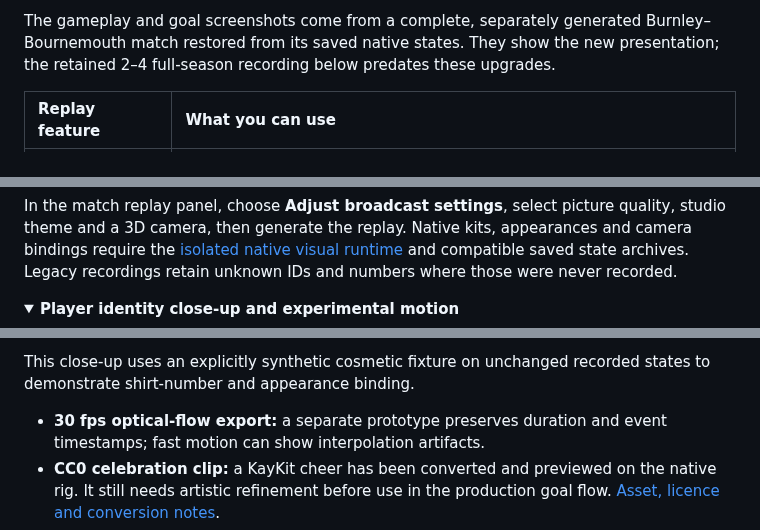
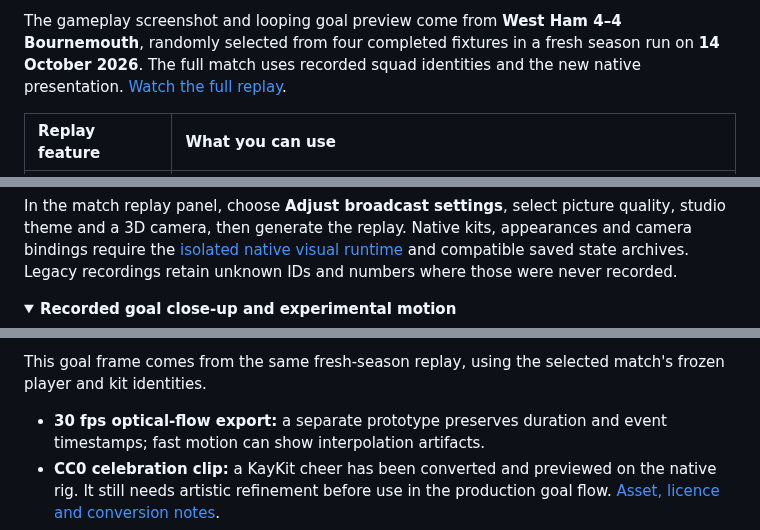
Before and after one commit to x-Kevin-Paul-x/Footy, a Markdown page: README.md, 3 parts joined by grey strips. GitHub-like rendering; folded sections open.

```diff
--- a/README.md
+++ b/README.md
@@ -56,5 +52,5 @@ The simulation now shares the frontend's claymorphism: rounded panels, soft shad
 
-The gameplay and goal screenshots come from a complete, separately generated Burnley–Bournemouth match restored from its saved native states. They show the new presentation; the retained 2–4 full-season recording below predates these upgrades.
+The gameplay screenshot and looping goal preview come from **West Ham 4–4 Bournemouth**, randomly selected from four completed fixtures in a fresh season run on **14 October 2026**. The full match uses recorded squad identities and the new native presentation. [Watch the full replay](assets/matches/current-season/west-ham-bournemouth.mp4).
 
 | Replay feature | What you can use |
 | :--- | :--- |
@@ -68,5 +64,5 @@ The gameplay and goal screenshots come from a complete, separately generated Bur
 In the match replay panel, choose **Adjust broadcast settings**, select picture quality, studio theme and a 3D camera, then generate the replay. Native kits, appearances and camera bindings require the [isolated native visual runtime](backend/native/README.md) and compatible saved state archives. Legacy recordings retain unknown IDs and numbers where those were never recorded.
 
 <details>
-<summary><strong>Player identity close-up and experimental motion</strong></summary>
+<summary><strong>Recorded goal close-up and experimental motion</strong></summary>
 
@@ -74,5 +70,5 @@ In the match replay panel, choose **Adjust broadcast settings**, select picture
 
-This close-up uses an explicitly synthetic cosmetic fixture on unchanged recorded states to demonstrate shirt-number and appearance binding.
+This goal frame comes from the same fresh-season replay, using the selected match's frozen player and kit identities.
 
 - **30 fps optical-flow export:** a separate prototype preserves duration and event timestamps; fast motion can show interpolation artifacts.
 - **CC0 celebration clip:** a KayKit cheer has been converted and previewed on the native rig. It still needs artistic refinement before use in the production goal flow. [Asset, licence and conversion notes](backend/assets/animations/README.md).
```
Also changed, not shown: other parts of README.md (+24 -70 lines), assets/matches/current-season/full-time.png (added), assets/matches/current-season/half-time.png (added), assets/matches/current-season/start.png (added), 11 other files.
